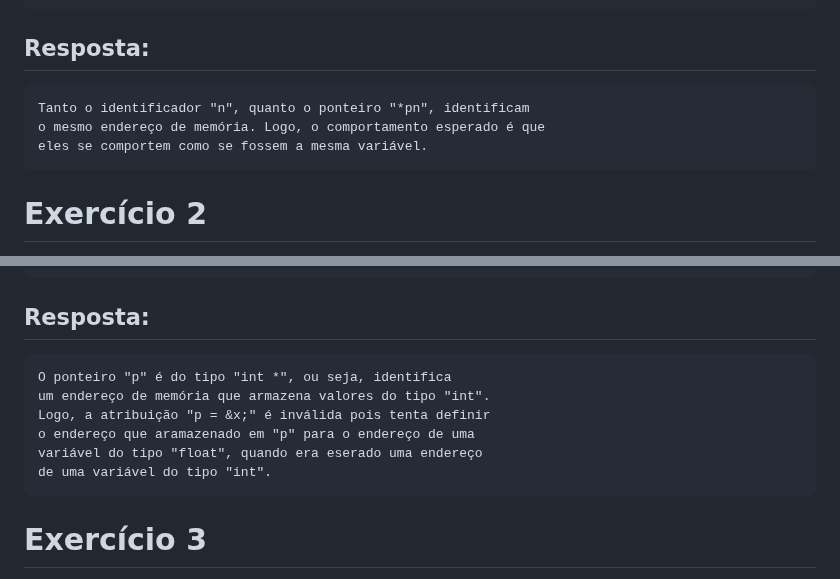
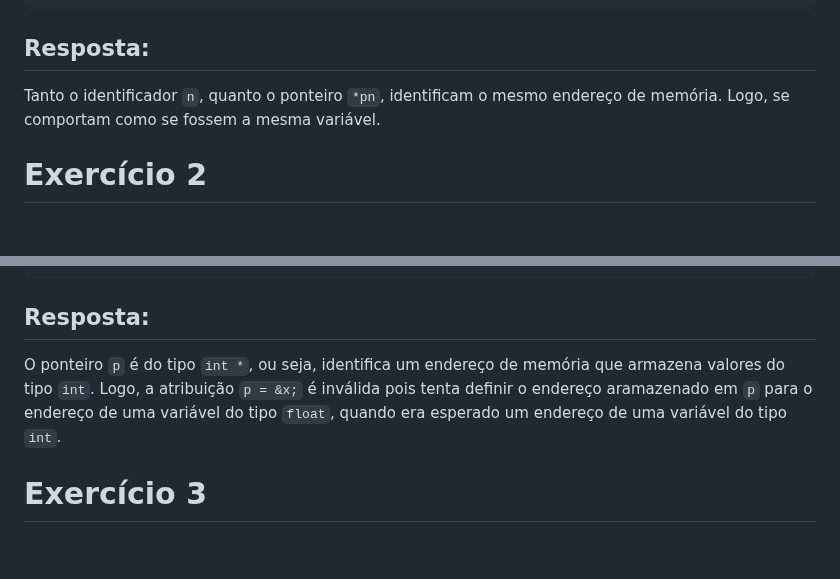
Before and after one commit to JoseComparotto/aeda, a Markdown page: Listas/Lista02/README.md, 2 parts joined by grey strips. Rendered like a GitHub page; blank space fills up the shorter version.

````diff
--- a/Listas/Lista02/README.md
+++ b/Listas/Lista02/README.md
@@ -30,9 +30,8 @@ int main(){
 }
 ```
 ## Resposta:
-    Tanto o identificador "n", quanto o ponteiro "*pn", identificam
-    o mesmo endereço de memória. Logo, o comportamento esperado é que
-    eles se comportem como se fossem a mesma variável.
+
+Tanto o identificador `n`, quanto o ponteiro `*pn`, identificam o mesmo endereço de memória. Logo, se comportam como se fossem a mesma variável.
 
 # Exercício 2
 
@@ -52,12 +51,8 @@ int main(){
 }
 ```
 ## Resposta:
-    O ponteiro "p" é do tipo "int *", ou seja, identifica
-    um endereço de memória que armazena valores do tipo "int".
-    Logo, a atribuição "p = &x;" é inválida pois tenta definir
-    o endereço que aramazenado em "p" para o endereço de uma
-    variável do tipo "float", quando era eserado uma endereço
-    de uma variável do tipo "int".
+
+O ponteiro `p` é do tipo `int *`, ou seja, identifica um endereço de memória que armazena valores do tipo `int`. Logo, a atribuição `p = &x;` é inválida pois tenta definir o endereço aramazenado em `p` para o endereço de uma variável do tipo `float`, quando era esperado um endereço de uma variável do tipo `int`.
 
 # Exercício 3
 
````
